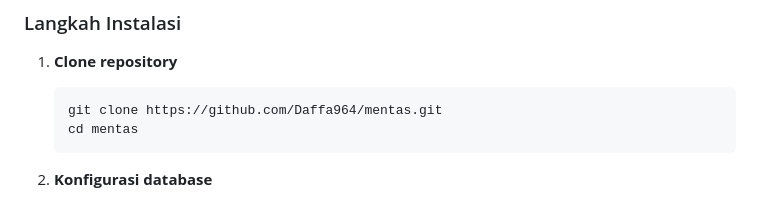
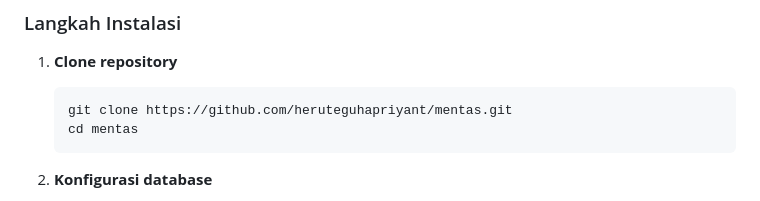
Before and after one commit to heruteguhapriyant/mentas, a Markdown page: README.md, the part around the change. Drawn GitHub-style.

Commit message:
Update repository URL in installation instructions

````diff
--- a/README.md
+++ b/README.md
@@ -130,7 +130,7 @@ Browser Response (HTML)
 
 1. **Clone repository**
    ```bash
-   git clone https://github.com/Daffa964/mentas.git
+   git clone https://github.com/heruteguhapriyant/mentas.git
    cd mentas
    ```
 
````
